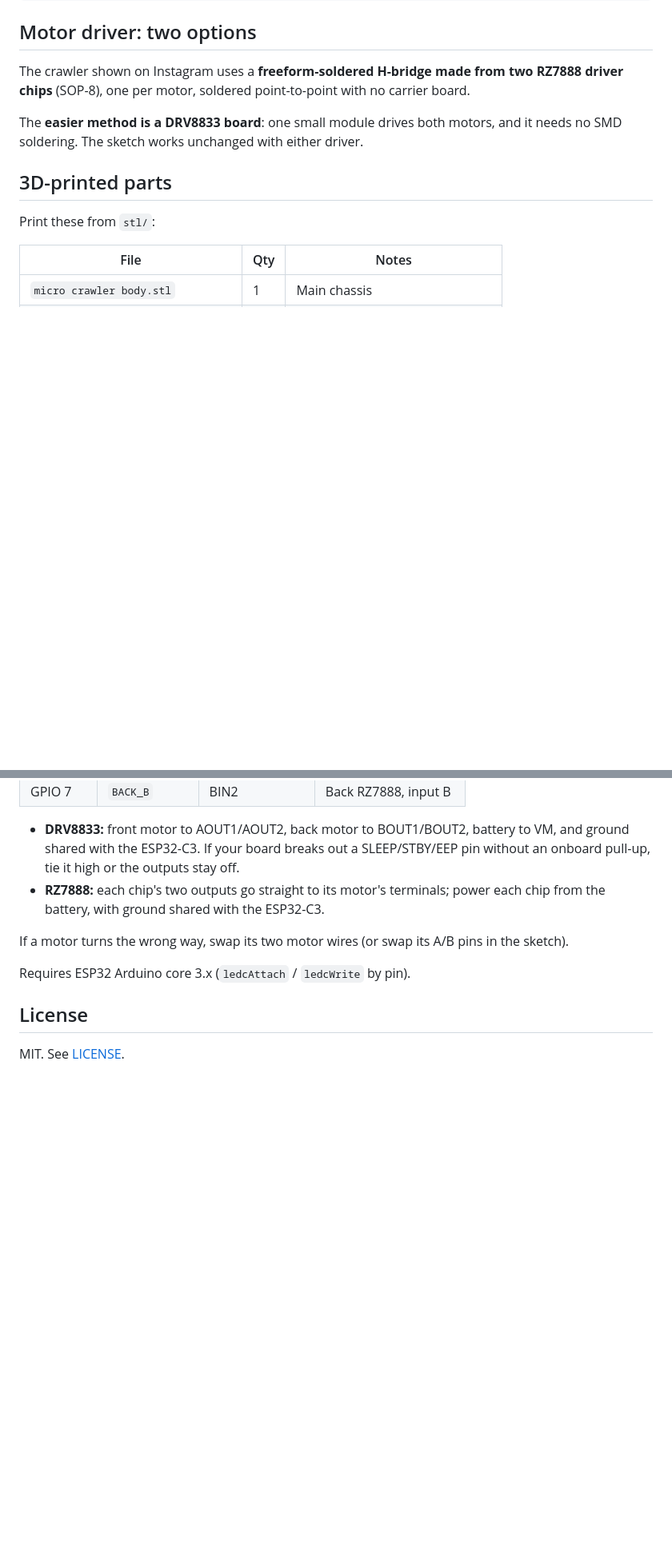
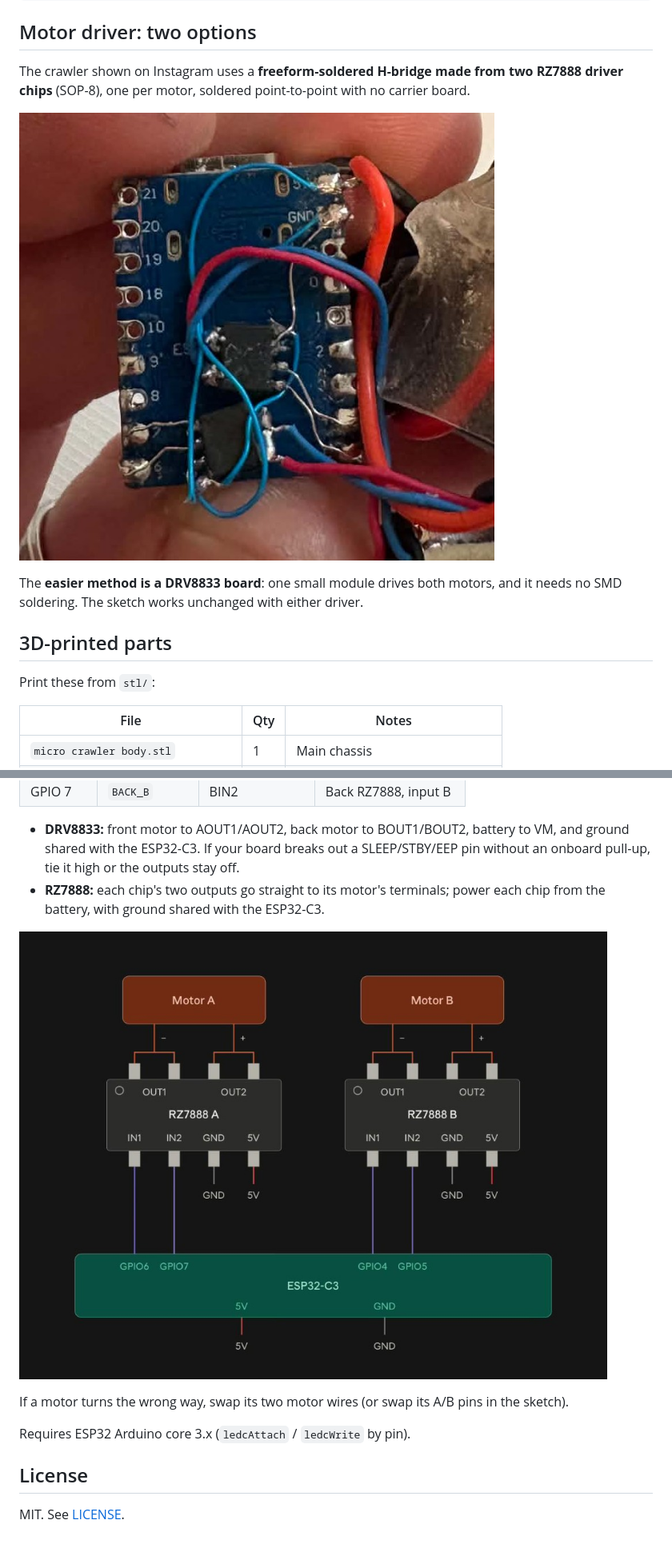
Before and after one commit to slightly-engineered/micro-crawler-2x-6mm-planetary-gear-motors, a Markdown page: README.md, 2 parts joined by grey strips. Shown at 80% size. Drawn GitHub-style; pictures changed too: images/h-bridge-circuit.png (added), images/h-bridge-soldering.jpg (added); blank space fills up the shorter version.

Commit message:
Add RZ7888 H-bridge photos to the README
Co-authored-by: Cursor <cursoragent@cursor.com>

```diff
--- a/README.md
+++ b/README.md
@@ -25,6 +25,8 @@ powershell -ExecutionPolicy Bypass -File .\setup.ps1 -CheckOnly  # only reports
 The crawler shown on Instagram uses a **freeform-soldered H-bridge made from
 two RZ7888 driver chips** (SOP-8), one per motor, soldered point-to-point with
 no carrier board.
+
+![Freeform RZ7888 H-bridge soldered to the ESP32-C3](images/h-bridge-soldering.jpg)
 
 The **easier method is a DRV8833 board**: one small module drives both motors,
 and it needs no SMD soldering. The sketch works unchanged with either driver.
@@ -92,6 +94,8 @@ Each motor takes two PWM inputs (A/B). The ESP32-C3 strapping pins
 - **RZ7888:** each chip's two outputs go straight to its motor's terminals;
   power each chip from the battery, with ground shared with the ESP32-C3.
 
+![RZ7888 H-bridge wiring](images/h-bridge-circuit.png)
+
 If a motor turns the wrong way, swap its two motor wires (or swap its A/B pins
 in the sketch).
 
```
